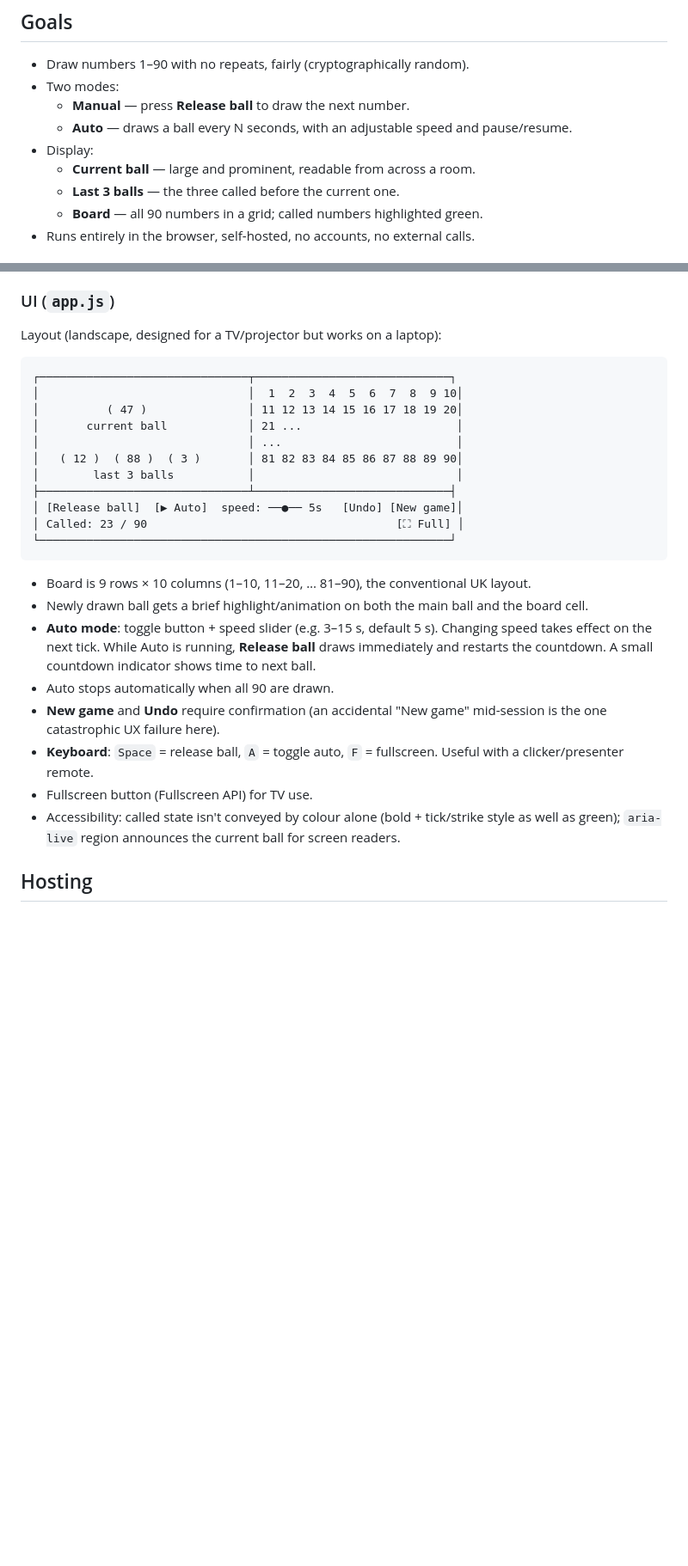
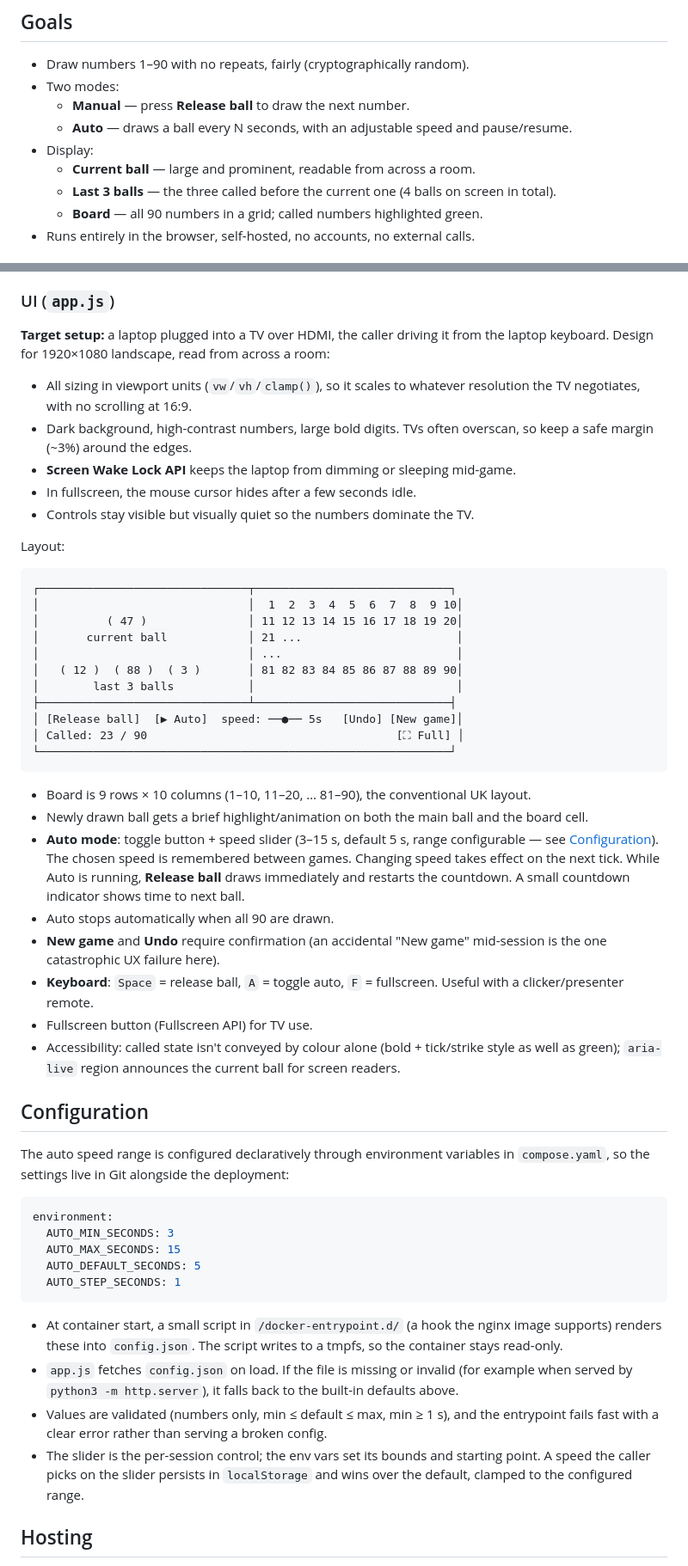
Before and after one commit to halemiles/bingo, a Markdown page: PLAN.md, 2 parts joined by grey strips. Shown at 86% size. Drawn GitHub-style; blank space fills up the shorter version.

Commit message:
Update plan: TV-first layout, configurable auto speed, record decisions
Co-Authored-By: Claude Opus 5.5 <noreply@anthropic.com>
Claude-Session: https://claude.ai/code/session_01FQS4pRYdUZHk3XGvB3hpqW

````diff
--- a/PLAN.md
+++ b/PLAN.md
@@ -10,7 +10,7 @@ A self-hosted, browser-based 90-ball bingo caller. A human reads the numbers out
   - **Auto** — draws a ball every N seconds, with an adjustable speed and pause/resume.
 - Display:
   - **Current ball** — large and prominent, readable from across a room.
-  - **Last 3 balls** — the three called before the current one.
+  - **Last 3 balls** — the three called before the current one (4 balls on screen in total).
   - **Board** — all 90 numbers in a grid; called numbers highlighted green.
 - Runs entirely in the browser, self-hosted, no accounts, no external calls.
 
@@ -67,7 +67,15 @@ State is saved to `localStorage` after every change. A page refresh, browser cra
 
 ### UI (`app.js`)
 
-Layout (landscape, designed for a TV/projector but works on a laptop):
+**Target setup:** a laptop plugged into a TV over HDMI, the caller driving it from the laptop keyboard. Design for 1920×1080 landscape, read from across a room:
+
+- All sizing in viewport units (`vw`/`vh`/`clamp()`), so it scales to whatever resolution the TV negotiates, with no scrolling at 16:9.
+- Dark background, high-contrast numbers, large bold digits. TVs often overscan, so keep a safe margin (~3%) around the edges.
+- **Screen Wake Lock API** keeps the laptop from dimming or sleeping mid-game.
+- In fullscreen, the mouse cursor hides after a few seconds idle.
+- Controls stay visible but visually quiet so the numbers dominate the TV.
+
+Layout:
 
 ```
 ┌───────────────────────────────┬─────────────────────────────┐
@@ -85,12 +93,29 @@ Layout (landscape, designed for a TV/projector but works on a laptop):
 
 - Board is 9 rows × 10 columns (1–10, 11–20, … 81–90), the conventional UK layout.
 - Newly drawn ball gets a brief highlight/animation on both the main ball and the board cell.
-- **Auto mode**: toggle button + speed slider (e.g. 3–15 s, default 5 s). Changing speed takes effect on the next tick. While Auto is running, **Release ball** draws immediately and restarts the countdown. A small countdown indicator shows time to next ball.
+- **Auto mode**: toggle button + speed slider (3–15 s, default 5 s, range configurable — see [Configuration](#configuration)). The chosen speed is remembered between games. Changing speed takes effect on the next tick. While Auto is running, **Release ball** draws immediately and restarts the countdown. A small countdown indicator shows time to next ball.
 - Auto stops automatically when all 90 are drawn.
 - **New game** and **Undo** require confirmation (an accidental "New game" mid-session is the one catastrophic UX failure here).
 - **Keyboard**: `Space` = release ball, `A` = toggle auto, `F` = fullscreen. Useful with a clicker/presenter remote.
 - Fullscreen button (Fullscreen API) for TV use.
 - Accessibility: called state isn't conveyed by colour alone (bold + tick/strike style as well as green); `aria-live` region announces the current ball for screen readers.
+
+## Configuration
+
+The auto speed range is configured declaratively through environment variables in `compose.yaml`, so the settings live in Git alongside the deployment:
+
+```yaml
+environment:
+  AUTO_MIN_SECONDS: 3
+  AUTO_MAX_SECONDS: 15
+  AUTO_DEFAULT_SECONDS: 5
+  AUTO_STEP_SECONDS: 1
+```
+
+- At container start, a small script in `/docker-entrypoint.d/` (a hook the nginx image supports) renders these into `config.json`. The script writes to a tmpfs, so the container stays read-only.
+- `app.js` fetches `config.json` on load. If the file is missing or invalid (for example when served by `python3 -m http.server`), it falls back to the built-in defaults above.
+- Values are validated (numbers only, min ≤ default ≤ max, min ≥ 1 s), and the entrypoint fails fast with a clear error rather than serving a broken config.
+- The slider is the per-session control; the env vars set its bounds and starting point. A speed the caller picks on the slider persists in `localStorage` and wins over the default, clamped to the configured range.
 
 ## Hosting
 
````
Also changed, not shown: other parts of PLAN.md (+7 -7 lines).
